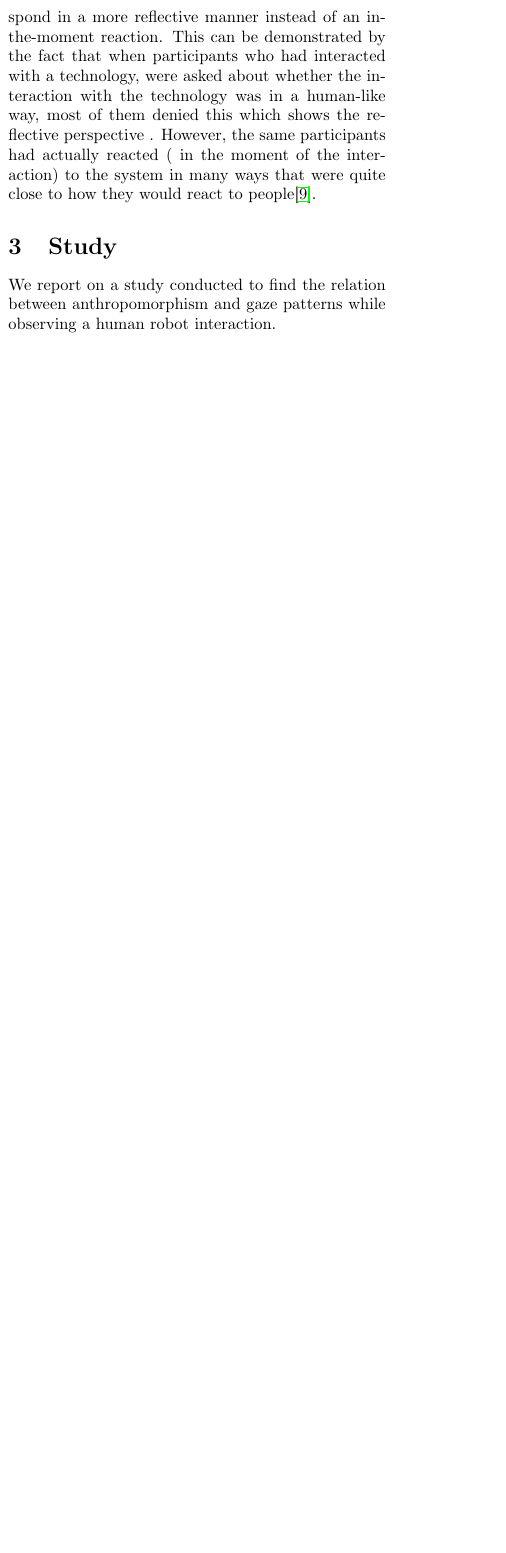
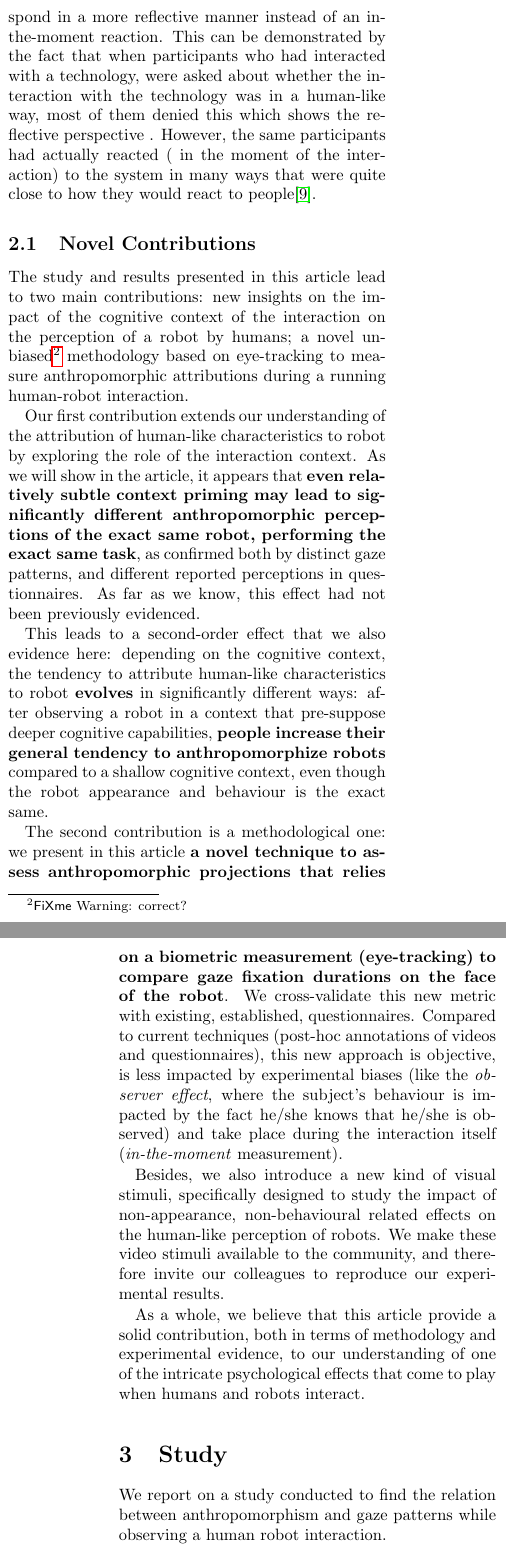
Before and after one commit to chili-epfl/paper-anthropomorphism-eyetracking, a LaTeX paper (main.tex): part of one column of page 3 of 9 before the commit and two parts of the columns of pages 3 and 4 of 9 after it, the two joined at a grey line, cut so that both start at the same text, the shorter picture padded with empty space. Compiled offline with pdfLaTeX.

Commit message:
Created a 'Contributions' section with the main points we want to discuss in the paper

```diff
--- a/main.tex
+++ b/main.tex
@@ -224,6 +224,54 @@ was in a human-like way, most of them denied this which shows the reflective
 perspective . However, the same participants had actually reacted ( in the
 moment of the interaction) to the system in many ways that were quite close to
 how they would react to people\cite{reeves_media_1996}.
+
+\subsection{Novel Contributions}
+
+The study and results presented in this article lead to two main contributions:
+new insights on the impact of the cognitive context of the interaction on the
+perception of a robot by humans; a novel unbiased\fxwarning{correct?}
+methodology based on eye-tracking to measure anthropomorphic attributions during
+a running human-robot interaction.
+
+Our first contribution extends our understanding of the attribution of
+human-like characteristics to robot by exploring the role of the interaction
+context. As we will show in the article, it appears that \textbf{even relatively
+subtle context priming may lead to significantly different anthropomorphic
+perceptions of the exact same robot, performing the exact same task}, as
+confirmed both by distinct gaze patterns, and different reported perceptions in
+questionnaires. As far as we know, this effect had not been previously
+evidenced.
+
+This leads to a second-order effect that we also evidence here: depending on the
+cognitive context, the tendency to attribute human-like characteristics to robot
+\textbf{evolves} in significantly different ways: after observing a robot in a
+context that pre-suppose deeper cognitive capabilities, \textbf{people increase
+their general tendency to anthropomorphize robots} compared to a shallow
+cognitive context, even though the robot appearance and behaviour is the exact
+same.
+
+The second contribution is a methodological one: we present in this article
+\textbf{a novel technique to assess anthropomorphic projections that relies on a
+biometric measurement (eye-tracking) to compare gaze fixation durations on
+the face of the robot}. We cross-validate this new metric with existing,
+established, questionnaires. Compared to current techniques (post-hoc
+annotations of videos and questionnaires), this new approach is objective,
+is less impacted by experimental biases (like the \emph{observer effect},
+where the subject's behaviour is impacted by the fact he/she knows that
+he/she is observed) and take place during the interaction itself
+(\emph{in-the-moment} measurement).
+
+Besides, we also introduce a new kind of visual stimuli, specifically designed
+to study the impact of non-appearance, non-behavioural related effects on the
+human-like perception of robots. We make these video stimuli available to the
+community, and therefore invite our colleagues to reproduce our experimental
+results.
+
+
+As a whole, we believe that this article provide a solid contribution, both in
+terms of methodology and experimental evidence, to our understanding of one of
+the intricate psychological effects that come to play when humans and robots
+interact.
 
 \section{Study}
 
```
